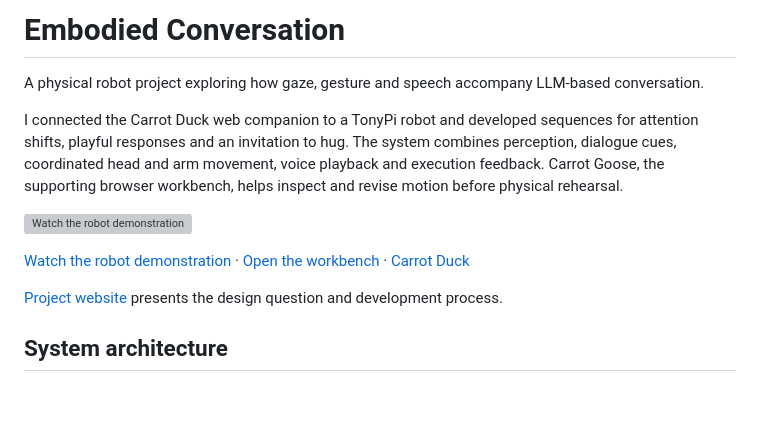
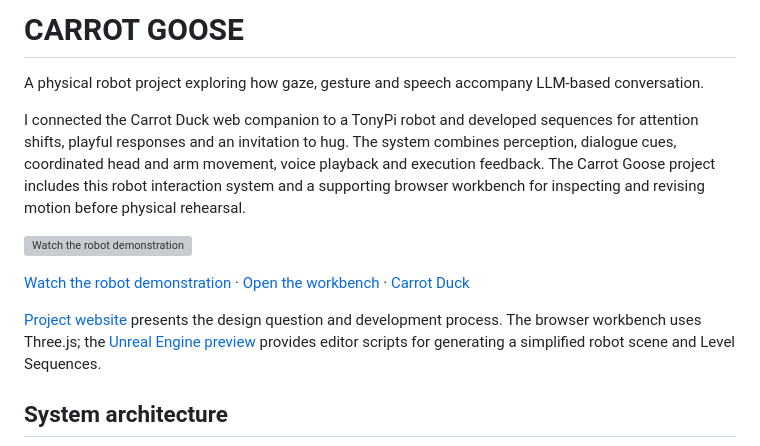
Before and after one commit to carrotduck/carrot-goose, a Markdown page: README.md, the part around the change. GitHub-like rendering; blank space fills up the shorter version; grey boxes are pictures that could not be loaded.

Commit message:
Rename project to Carrot Goose and enhance README
Updated project name and refined description of the Carrot Goose project, including details about the browser workbench and Unreal Engine preview.

```diff
--- a/README.md
+++ b/README.md
@@ -1,14 +1,14 @@
-# Embodied Conversation
+# CARROT GOOSE
 
 A physical robot project exploring how gaze, gesture and speech accompany LLM-based conversation.
 
-I connected the Carrot Duck web companion to a TonyPi robot and developed sequences for attention shifts, playful responses and an invitation to hug. The system combines perception, dialogue cues, coordinated head and arm movement, voice playback and execution feedback. Carrot Goose, the supporting browser workbench, helps inspect and revise motion before physical rehearsal.
+I connected the Carrot Duck web companion to a TonyPi robot and developed sequences for attention shifts, playful responses and an invitation to hug. The system combines perception, dialogue cues, coordinated head and arm movement, voice playback and execution feedback. The Carrot Goose project includes this robot interaction system and a supporting browser workbench for inspecting and revising motion before physical rehearsal.
 
 [![Watch the robot demonstration](https://i.ytimg.com/vi/SYHgv-Zi3hE/hqdefault.jpg)](https://youtu.be/SYHgv-Zi3hE)
 
 [Watch the robot demonstration](https://youtu.be/SYHgv-Zi3hE) · [Open the workbench](https://carrotgoose.online/) · [Carrot Duck](https://github.com/carrotduck/carrot-duck)
 
-[Project website](https://shiruifu.online/projects/embodied-robot/) presents the design question and development process.
+[Project website](https://shiruifu.online/projects/embodied-robot/) presents the design question and development process. The browser workbench uses Three.js; the [Unreal Engine preview](unreal/README.md) provides editor scripts for generating a simplified robot scene and Level Sequences.
 
 ## System architecture
 
```
